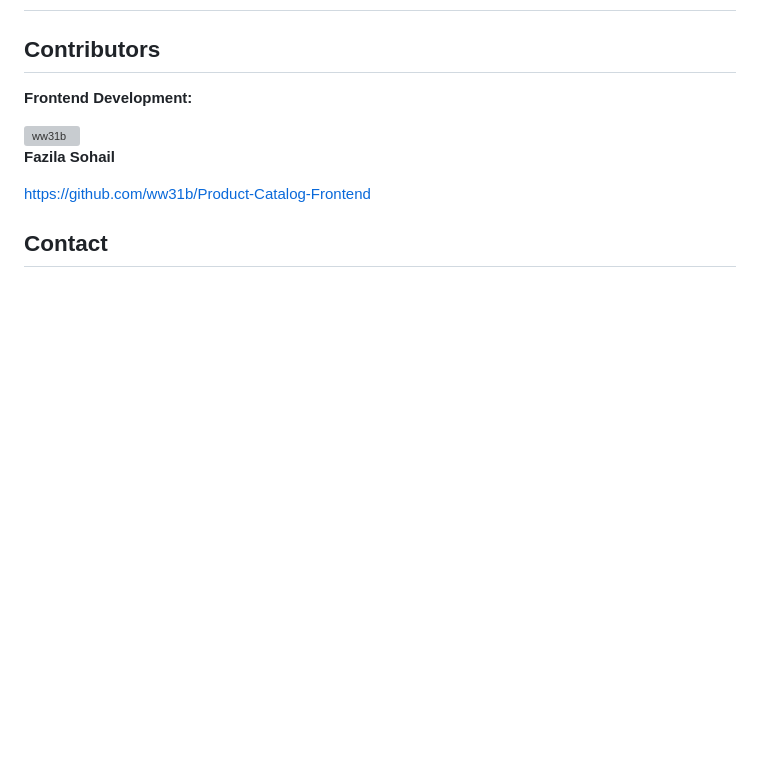
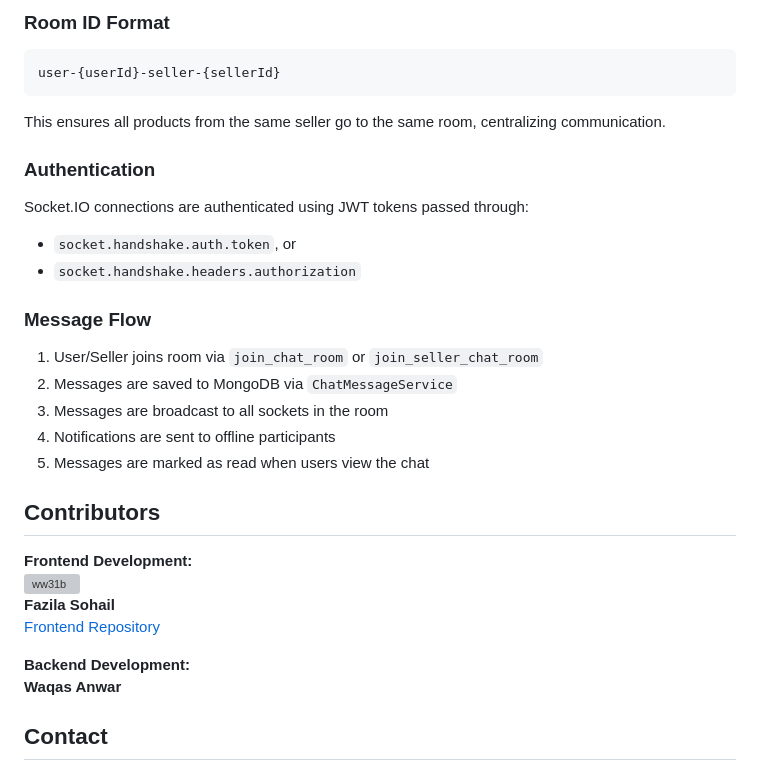
Before and after one commit to ww31a/Product-Catalog, a Markdown page: README.md, the part around one of its changes. GitHub-like rendering; blank space fills up the shorter version; grey boxes are pictures that could not be loaded.

````diff
--- a/README.md
+++ b/README.md
@@ -123,14 +205,32 @@ Product-Catalog/
+### Room ID Format
+```
+user-{userId}-seller-{sellerId}
+```
+This ensures all products from the same seller go to the same room, centralizing communication.
+
+### Authentication
+Socket.IO connections are authenticated using JWT tokens passed through:
+- `socket.handshake.auth.token`, or
+- `socket.handshake.headers.authorization`
+
+### Message Flow
+1. User/Seller joins room via `join_chat_room` or `join_seller_chat_room`
+2. Messages are saved to MongoDB via `ChatMessageService`
+3. Messages are broadcast to all sockets in the room
+4. Notifications are sent to offline participants
+5. Messages are marked as read when users view the chat
+
 ## Contributors
 
 **Frontend Development:**
-
 <a href="https://github.com/ww31b">
   <img src="https://github.com/ww31b.png" width="50" height="50" alt="ww31b"/>
 </a>
+**Fazila Sohail**
+[Frontend Repository](https://github.com/ww31b/Mini-Product-Catalog-Frontend)
 
-**Fazila Sohail**
-
-[https://github.com/ww31b/Product-Catalog-Frontend](https://github.com/ww31b/Mini-Product-Catalog-Frontend)
+**Backend Development:**
+**Waqas Anwar**
 
 ## Contact
 
````
Also changed, not shown: other parts of README.md (+88 -6 lines).
